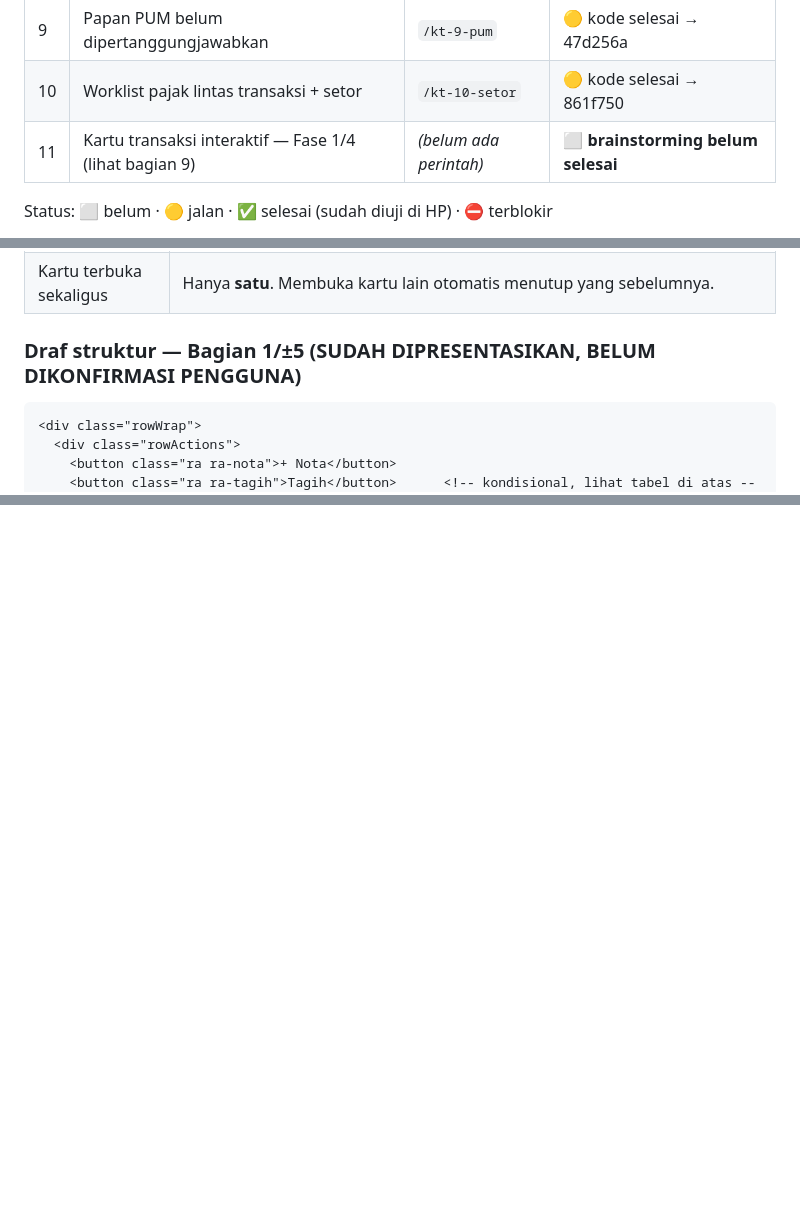
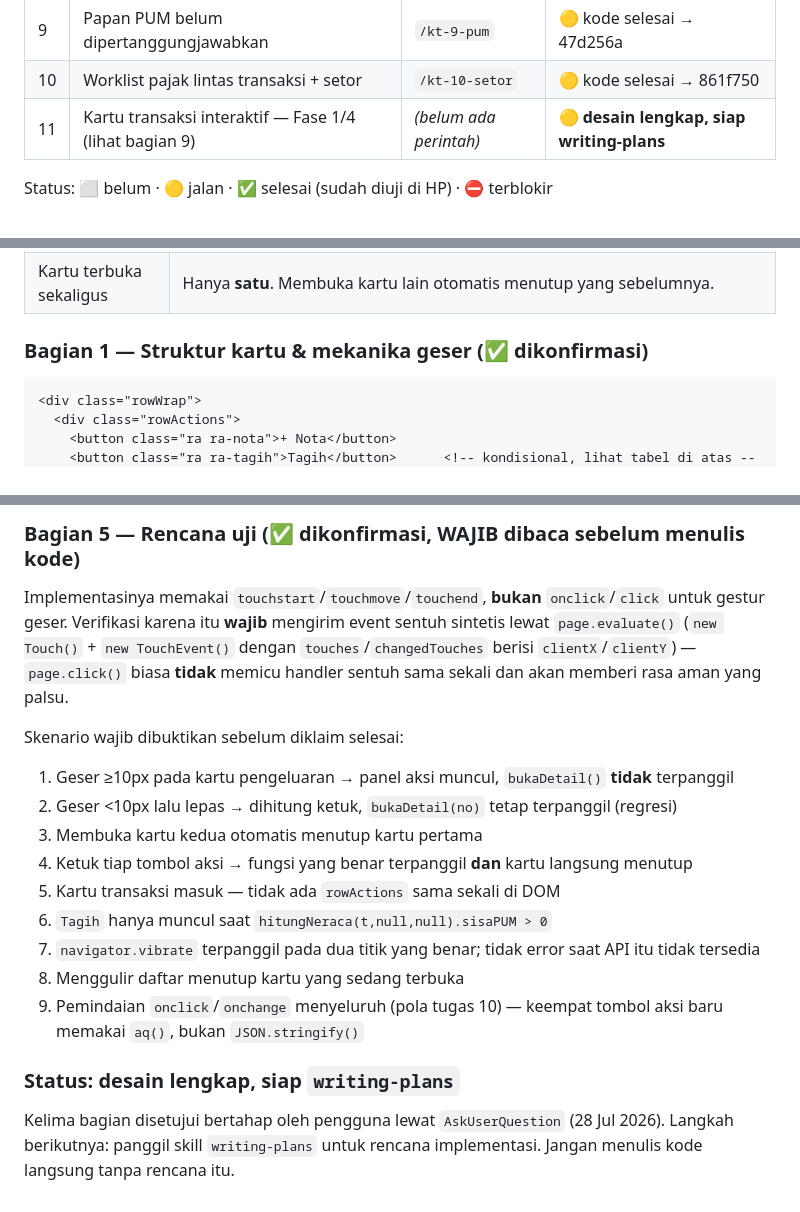
Before and after one commit to dausdabamona/kas-tunai, a Markdown page: docs/HANDOFF-MOBILE.md, 3 parts joined by grey strips. GitHub-like rendering; blank space fills up the shorter version.

````diff
--- a/docs/HANDOFF-MOBILE.md
+++ b/docs/HANDOFF-MOBILE.md
@@ -24,7 +24,7 @@ mencetak bukti-buktinya. Fitur lain (offline, pagu, akun) menyusul setelah inti
 | 8 | Item POK + cek sisa pagu | `/kt-8-pagu` | 🟡 kode selesai → f3a1c88 |
 | 9 | Papan PUM belum dipertanggungjawabkan | `/kt-9-pum` | 🟡 kode selesai → 47d256a |
 | 10 | Worklist pajak lintas transaksi + setor | `/kt-10-setor` | 🟡 kode selesai → 861f750 |
-| 11 | Kartu transaksi interaktif — Fase 1/4 (lihat bagian 9) | *(belum ada perintah)* | ⬜ **brainstorming belum selesai** |
+| 11 | Kartu transaksi interaktif — Fase 1/4 (lihat bagian 9) | *(belum ada perintah)* | 🟡 **desain lengkap, siap writing-plans** |
 
 Status: ⬜ belum · 🟡 jalan · ✅ selesai (sudah diuji di HP) · ⛔ terblokir
 
@@ -262,7 +262,7 @@ sebelum ditiru ke fase berikutnya.
 | Haptic | Ya — `navigator.vibrate(~15ms)` singkat saat kartu terkunci terbuka penuh, dan saat aksi selesai. **Bukan** tiap sentuhan. Wajib dibungkus feature-detect (`if (navigator.vibrate)`), tidak semua browser mendukung. |
 | Kartu terbuka sekaligus | Hanya **satu**. Membuka kartu lain otomatis menutup yang sebelumnya. |
 
-### Draf struktur — Bagian 1/±5 (SUDAH DIPRESENTASIKAN, BELUM DIKONFIRMASI PENGGUNA)
+### Bagian 1 — Struktur kartu & mekanika geser (✅ dikonfirmasi)
 
 ```html
 <div class="rowWrap">
@@ -320,0 +338,27 @@ seperti pola yang dipakai untuk mengunci tabel keputusan di atas): tulis spec ke
+### Bagian 5 — Rencana uji (✅ dikonfirmasi, WAJIB dibaca sebelum menulis kode)
+
+Implementasinya memakai `touchstart`/`touchmove`/`touchend`, **bukan** `onclick`/`click`
+untuk gestur geser. Verifikasi karena itu **wajib** mengirim event sentuh sintetis lewat
+`page.evaluate()` (`new Touch()` + `new TouchEvent()` dengan `touches`/`changedTouches`
+berisi `clientX`/`clientY`) — `page.click()` biasa **tidak** memicu handler sentuh sama
+sekali dan akan memberi rasa aman yang palsu.
+
+Skenario wajib dibuktikan sebelum diklaim selesai:
+
+1. Geser ≥10px pada kartu pengeluaran → panel aksi muncul, `bukaDetail()` **tidak** terpanggil
+2. Geser <10px lalu lepas → dihitung ketuk, `bukaDetail(no)` tetap terpanggil (regresi)
+3. Membuka kartu kedua otomatis menutup kartu pertama
+4. Ketuk tiap tombol aksi → fungsi yang benar terpanggil **dan** kartu langsung menutup
+5. Kartu transaksi masuk — tidak ada `rowActions` sama sekali di DOM
+6. `Tagih` hanya muncul saat `hitungNeraca(t,null,null).sisaPUM > 0`
+7. `navigator.vibrate` terpanggil pada dua titik yang benar; tidak error saat API itu
+   tidak tersedia
+8. Menggulir daftar menutup kartu yang sedang terbuka
+9. Pemindaian `onclick`/`onchange` menyeluruh (pola tugas 10) — keempat tombol aksi baru
+   memakai `aq()`, bukan `JSON.stringify()`
+
+### Status: desain lengkap, siap `writing-plans`
+
+Kelima bagian disetujui bertahap oleh pengguna lewat `AskUserQuestion` (28 Jul 2026).
+Langkah berikutnya: panggil skill `writing-plans` untuk rencana implementasi. Jangan
+menulis kode langsung tanpa rencana itu.
````
Also changed, not shown: other parts of docs/HANDOFF-MOBILE.md (+46 -29 lines).
